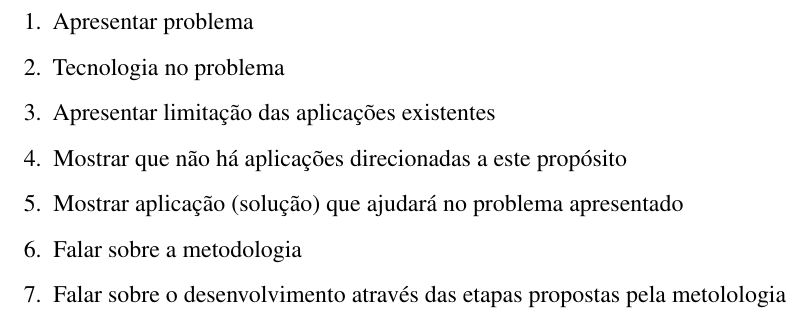
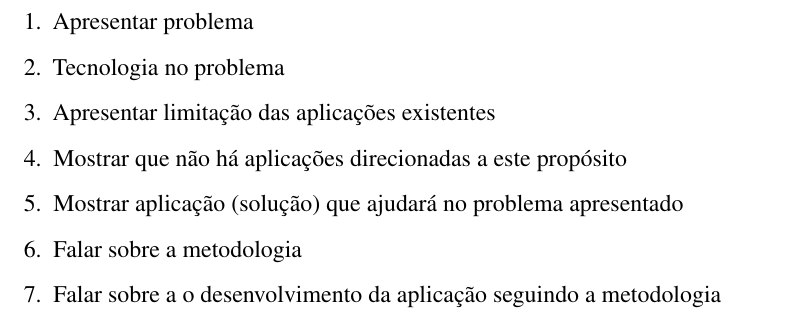
Before and after one commit to nitaicharan/TCC, a LaTeX thesis (Modelo AbnTex2/TCC.tex, which reads Modelo AbnTex2/pretextuais/resumos.tex): part of page 8 of 22, cut so that both start at the same text. Compiled offline with pdfLaTeX.

Commit message:
Update quarta 29 maio 2019, 05:50:25

```diff
--- a/Modelo AbnTex2/pretextuais/resumos.tex
+++ b/Modelo AbnTex2/pretextuais/resumos.tex
@@ -24,7 +24,7 @@
 		\item Mostrar que não há aplicações direcionadas a este propósito
 		\item Mostrar aplicação (solução) que ajudará no problema apresentado
 		\item Falar sobre a metodologia
-		\item Falar sobre o desenvolvimento através das etapas propostas pela metolologia
+		\item Falar sobre a o desenvolvimento da aplicação seguindo a metodologia
 	\end{enumerate}
 
 
```
Also changed, not shown: Modelo AbnTex2/TCC.pdf, 2 other files.
